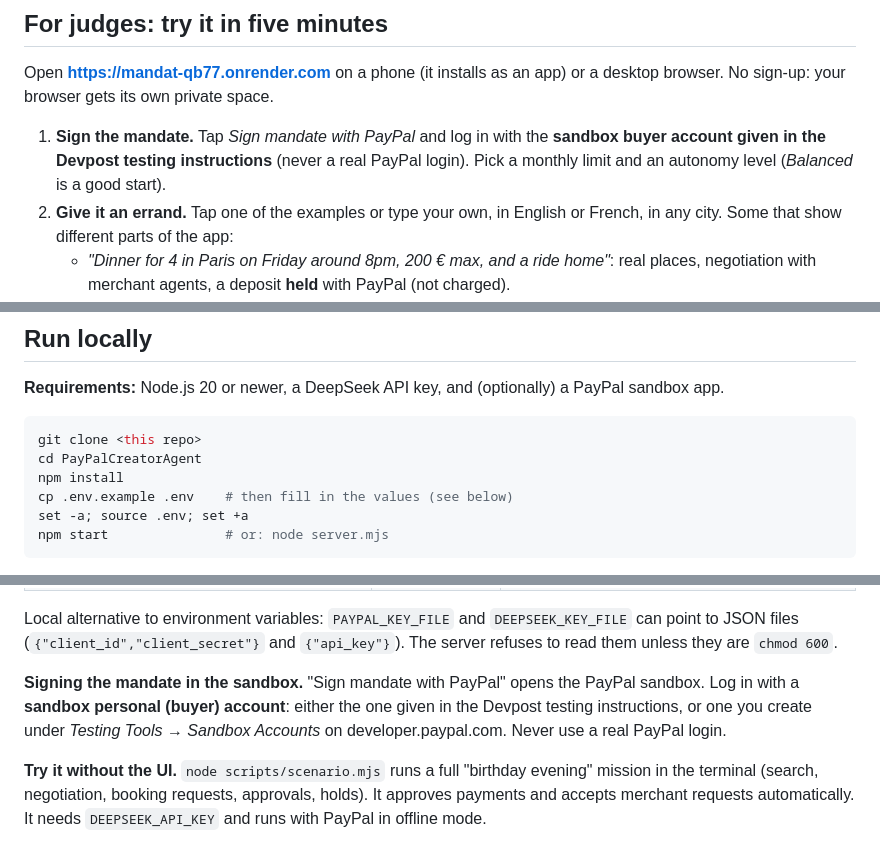
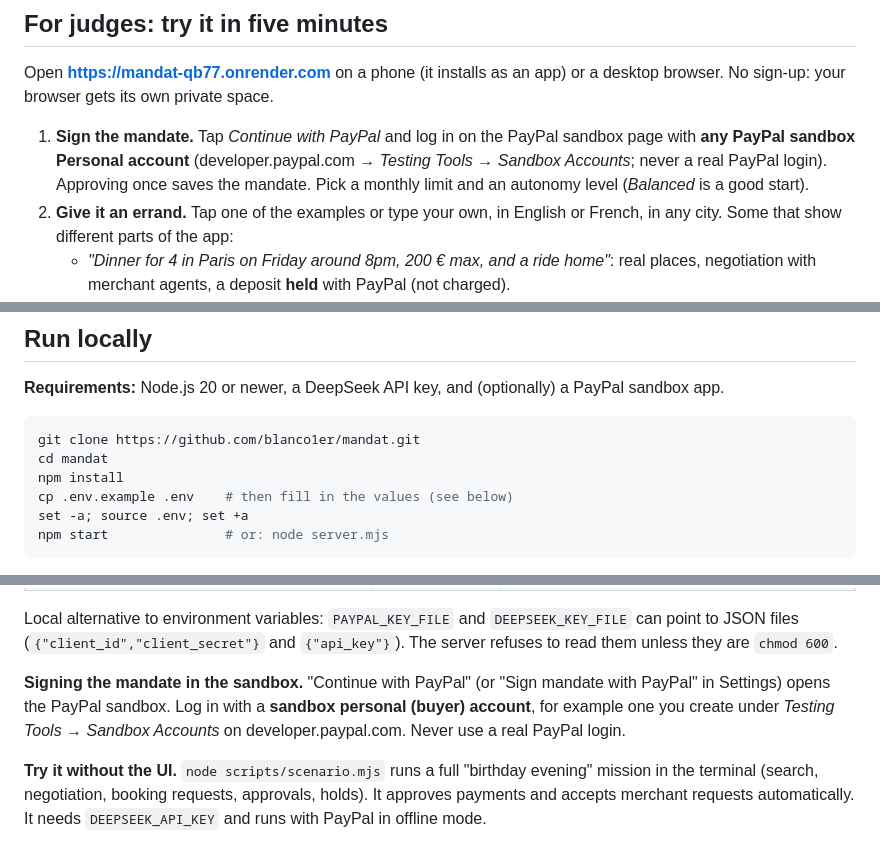
Before and after one commit to blanco1er/mandat, a Markdown page: README.md, 3 parts joined by grey strips. Rendered like a GitHub page.

Commit message:
README: judges sign in with any sandbox account, correct clone command
Co-Authored-By: Claude Opus 5.5 <noreply@anthropic.com>

````diff
--- a/README.md
+++ b/README.md
@@ -13,7 +13,7 @@ Built for the PayPal AI Hackathon (Devpost, 2026). Everything runs on the **PayP
 
 Open **https://mandat-qb77.onrender.com** on a phone (it installs as an app) or a desktop browser. No sign-up: your browser gets its own private space.
 
-1. **Sign the mandate.** Tap *Sign mandate with PayPal* and log in with the **sandbox buyer account given in the Devpost testing instructions** (never a real PayPal login). Pick a monthly limit and an autonomy level (*Balanced* is a good start).
+1. **Sign the mandate.** Tap *Continue with PayPal* and log in on the PayPal sandbox page with **any PayPal sandbox Personal account** (developer.paypal.com → *Testing Tools* → *Sandbox Accounts*; never a real PayPal login). Approving once saves the mandate. Pick a monthly limit and an autonomy level (*Balanced* is a good start).
 2. **Give it an errand.** Tap one of the examples or type your own, in English or French, in any city. Some that show different parts of the app:
    - *"Dinner for 4 in Paris on Friday around 8pm, 200 € max, and a ride home"*: real places, negotiation with merchant agents, a deposit **held** with PayPal (not charged).
    - *"A birthday present for my 8-year-old niece who loves unicorns, under $40"*: real products from Channel3, photos checked, two options, then a PayPal payment.
@@ -156,8 +156,8 @@ flowchart LR
 **Requirements:** Node.js 20 or newer, a DeepSeek API key, and (optionally) a PayPal sandbox app.
 
 ```bash
-git clone <this repo>
-cd PayPalCreatorAgent
+git clone https://github.com/blanco1er/mandat.git
+cd mandat
 npm install
 cp .env.example .env    # then fill in the values (see below)
 set -a; source .env; set +a
@@ -185,7 +185,7 @@ Open `http://localhost:8790`.
 
 Local alternative to environment variables: `PAYPAL_KEY_FILE` and `DEEPSEEK_KEY_FILE` can point to JSON files (`{"client_id","client_secret"}` and `{"api_key"}`). The server refuses to read them unless they are `chmod 600`.
 
-**Signing the mandate in the sandbox.** "Sign mandate with PayPal" opens the PayPal sandbox. Log in with a **sandbox personal (buyer) account**: either the one given in the Devpost testing instructions, or one you create under *Testing Tools → Sandbox Accounts* on developer.paypal.com. Never use a real PayPal login.
+**Signing the mandate in the sandbox.** "Continue with PayPal" (or "Sign mandate with PayPal" in Settings) opens the PayPal sandbox. Log in with a **sandbox personal (buyer) account**, for example one you create under *Testing Tools → Sandbox Accounts* on developer.paypal.com. Never use a real PayPal login.
 
 **Try it without the UI.** `node scripts/scenario.mjs` runs a full "birthday evening" mission in the terminal (search, negotiation, booking requests, approvals, holds). It approves payments and accepts merchant requests automatically. It needs `DEEPSEEK_API_KEY` and runs with PayPal in offline mode.
 
````
